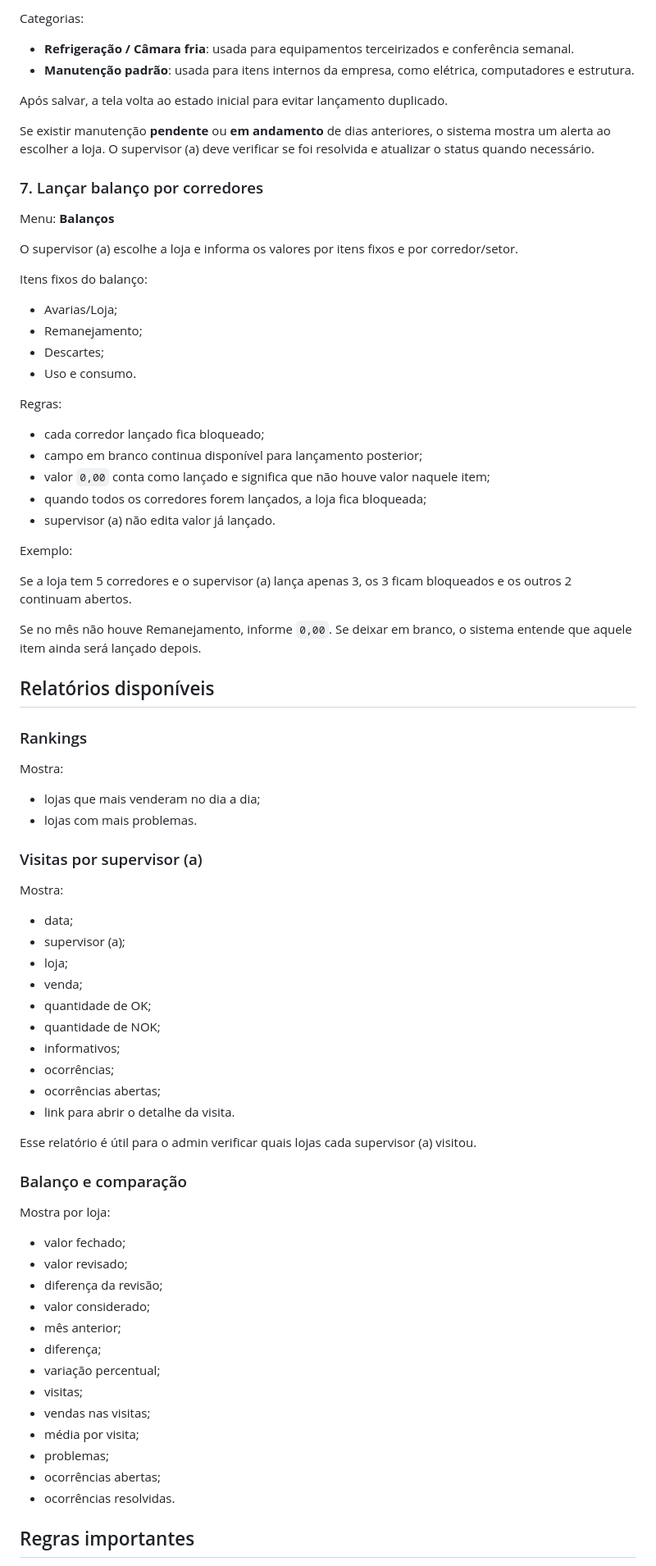
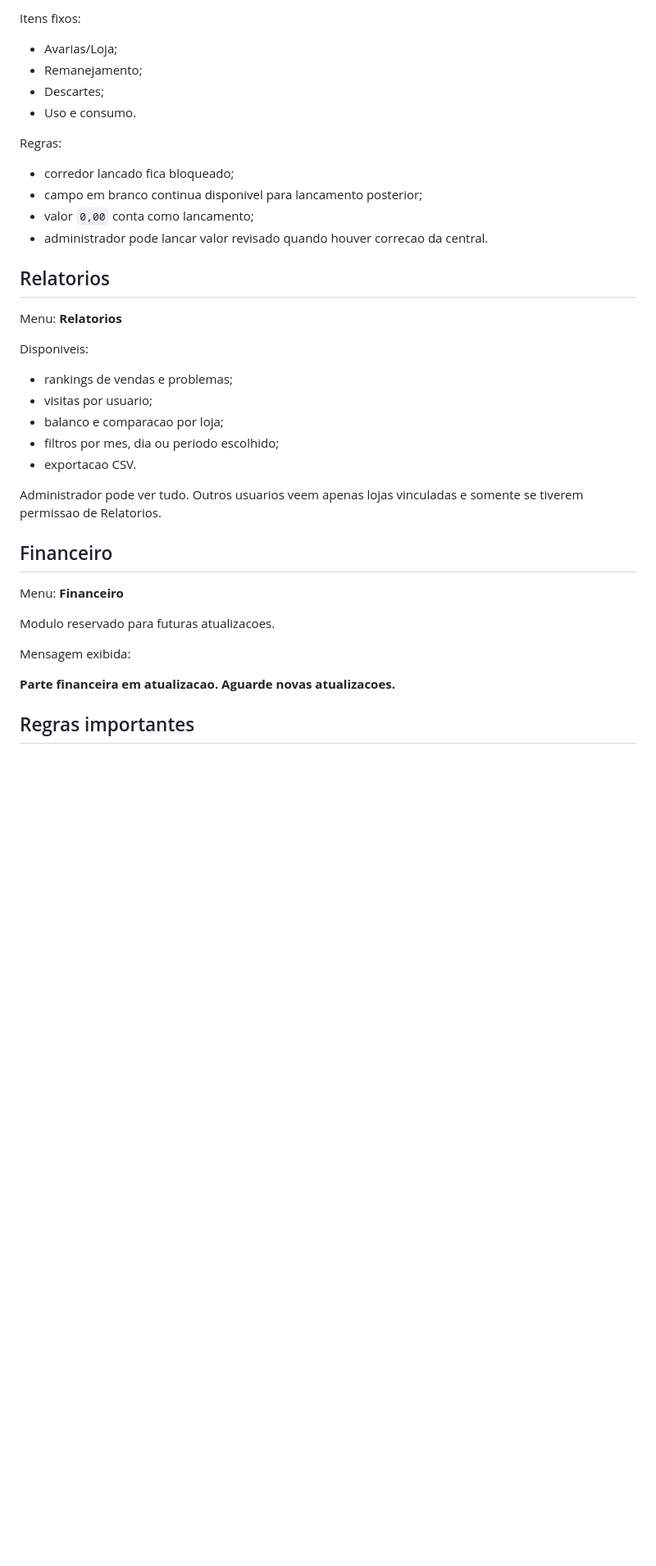
Before and after one commit to klgsilva/sistema-supervisao, a Markdown page: MANUAL_USO.md, the part around one of its changes. Shown at 82% size. Drawn GitHub-style; blank space fills up the shorter version.

```diff
--- a/MANUAL_USO.md
+++ b/MANUAL_USO.md
@@ -319,19 +168,4 @@ Campos principais:
-Categorias:
-
-- **Refrigeração / Câmara fria**: usada para equipamentos terceirizados e conferência semanal.
-- **Manutenção padrão**: usada para itens internos da empresa, como elétrica, computadores e estrutura.
-
-Após salvar, a tela volta ao estado inicial para evitar lançamento duplicado.
-
-Se existir manutenção **pendente** ou **em andamento** de dias anteriores, o sistema mostra um alerta ao escolher a loja. O supervisor (a) deve verificar se foi resolvida e atualizar o status quando necessário.
-
-### 7. Lançar balanço por corredores
-
-Menu: **Balanços**
-
-O supervisor (a) escolhe a loja e informa os valores por itens fixos e por corredor/setor.
-
-Itens fixos do balanço:
+Itens fixos:
 
 - Avarias/Loja;
 - Remanejamento;
@@ -340,61 +174,34 @@ Itens fixos do balanço:
 
 Regras:
 
-- cada corredor lançado fica bloqueado;
-- campo em branco continua disponível para lançamento posterior;
-- valor `0,00` conta como lançado e significa que não houve valor naquele item;
-- quando todos os corredores forem lançados, a loja fica bloqueada;
-- supervisor (a) não edita valor já lançado.
+- corredor lancado fica bloqueado;
+- campo em branco continua disponivel para lancamento posterior;
+- valor `0,00` conta como lancamento;
+- administrador pode lancar valor revisado quando houver correcao da central.
 
-Exemplo:
+## Relatorios
 
-Se a loja tem 5 corredores e o supervisor (a) lança apenas 3, os 3 ficam bloqueados e os outros 2 continuam abertos.
+Menu: **Relatorios**
 
-Se no mês não houve Remanejamento, informe `0,00`. Se deixar em branco, o sistema entende que aquele item ainda será lançado depois.
+Disponiveis:
 
-## Relatórios disponíveis
+- rankings de vendas e problemas;
+- visitas por usuario;
+- balanco e comparacao por loja;
+- filtros por mes, dia ou periodo escolhido;
+- exportacao CSV.
 
-### Rankings
+Administrador pode ver tudo. Outros usuarios veem apenas lojas vinculadas e somente se tiverem permissao de Relatorios.
 
-Mostra:
+## Financeiro
 
-- lojas que mais venderam no dia a dia;
-- lojas com mais problemas.
+Menu: **Financeiro**
 
-### Visitas por supervisor (a)
+Modulo reservado para futuras atualizacoes.
 
-Mostra:
+Mensagem exibida:
 
-- data;
-- supervisor (a);
-- loja;
-- venda;
-- quantidade de OK;
-- quantidade de NOK;
-- informativos;
-- ocorrências;
-- ocorrências abertas;
-- link para abrir o detalhe da visita.
-
-Esse relatório é útil para o admin verificar quais lojas cada supervisor (a) visitou.
-
-### Balanço e comparação
-
-Mostra por loja:
-
-- valor fechado;
-- valor revisado;
-- diferença da revisão;
-- valor considerado;
-- mês anterior;
-- diferença;
-- variação percentual;
-- visitas;
-- vendas nas visitas;
-- média por visita;
-- problemas;
-- ocorrências abertas;
-- ocorrências resolvidas.
+**Parte financeira em atualizacao. Aguarde novas atualizacoes.**
 
 ## Regras importantes
 
```
Also changed, not shown: other parts of MANUAL_USO.md (+110 -274 lines).
